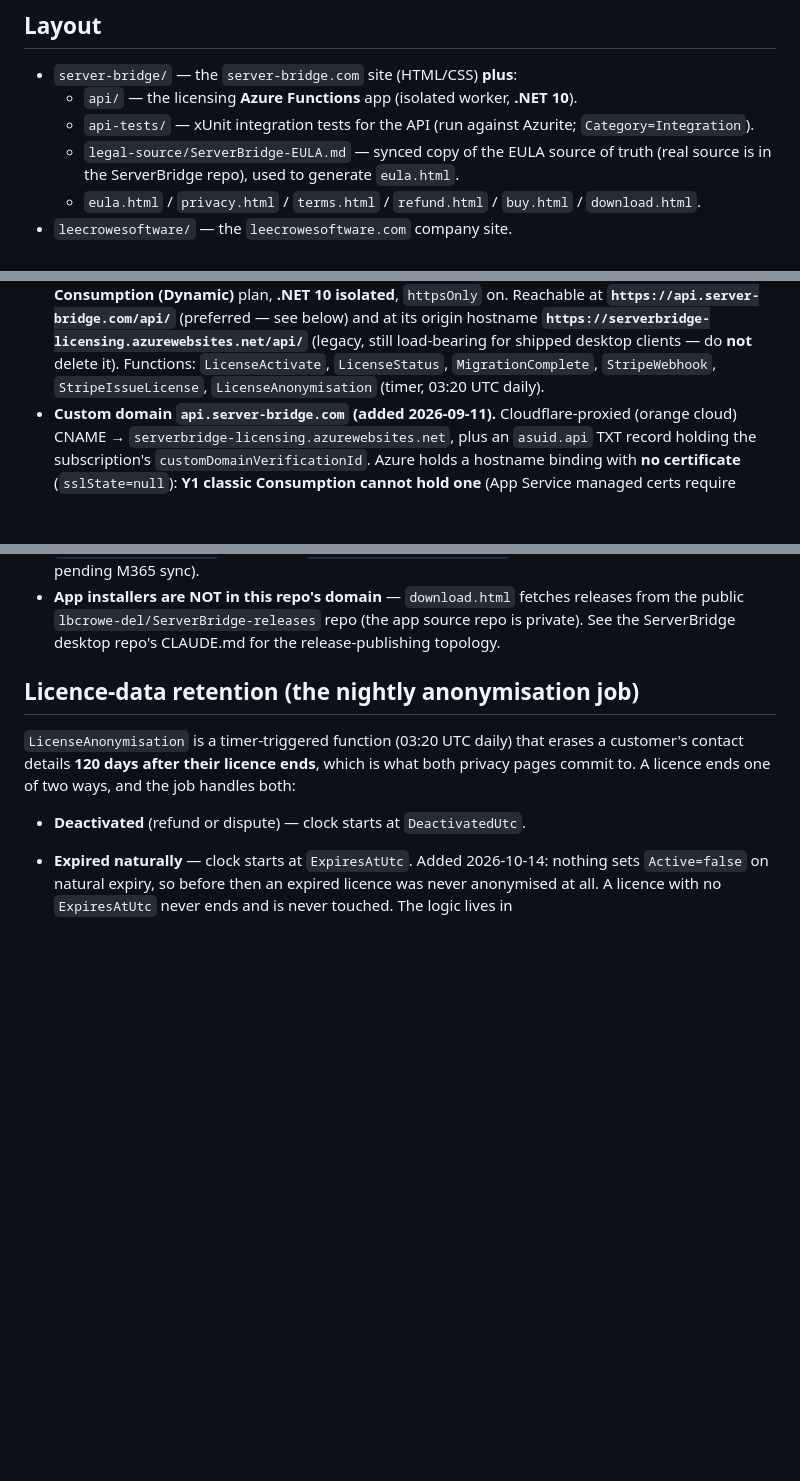
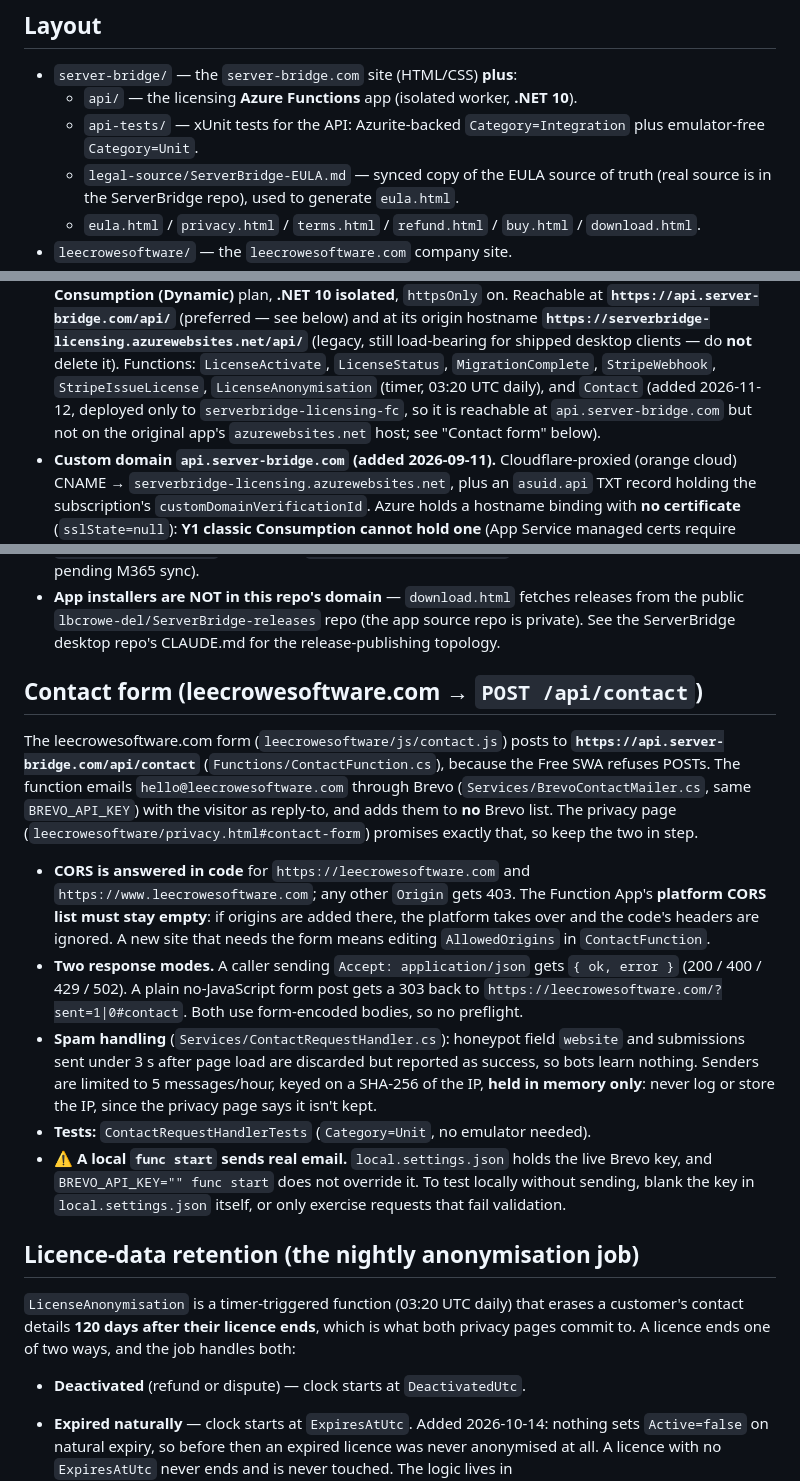
Before and after one commit to lbcrowe-del/websites, a Markdown page: CLAUDE.md, 3 parts joined by grey strips. Rendered like a GitHub page; blank space fills up the shorter version.

Commit message:
CLAUDE.md: document the Contact function and Unit test category (#48)
Adds Contact to the API function list (deployed to serverbridge-licensing-fc
only), a "Contact form" section covering CORS-in-code (platform CORS must
stay empty), the two response modes, spam handling, the privacy promise
about IPs, and the local-func-sends-real-email trap. Test notes now mention
Category=Unit alongside Integration.

Co-authored-by: Claude Opus 5.5 <noreply@anthropic.com>

```diff
--- a/CLAUDE.md
+++ b/CLAUDE.md
@@ -9,7 +9,7 @@ desktop app (which lives in the separate `lbcrowe-del/ServerBridge` repo, on-dis
 ## Layout
 - `server-bridge/` — the `server-bridge.com` site (HTML/CSS) **plus**:
   - `api/` — the licensing **Azure Functions** app (isolated worker, **.NET 10**).
-  - `api-tests/` — xUnit integration tests for the API (run against Azurite; `Category=Integration`).
+  - `api-tests/` — xUnit tests for the API: Azurite-backed `Category=Integration` plus emulator-free `Category=Unit`.
   - `legal-source/ServerBridge-EULA.md` — synced copy of the EULA source of truth (real source is
     in the ServerBridge repo), used to generate `eula.html`.
   - `eula.html` / `privacy.html` / `terms.html` / `refund.html` / `buy.html` / `download.html`.
@@ -36,7 +36,9 @@ desktop app (which lives in the separate `lbcrowe-del/ServerBridge` repo, on-dis
   **`https://serverbridge-licensing.azurewebsites.net/api/`** (legacy, still load-bearing for
   shipped desktop clients — do **not** delete it). Functions: `LicenseActivate`,
   `LicenseStatus`, `MigrationComplete`, `StripeWebhook`, `StripeIssueLicense`,
-  `LicenseAnonymisation` (timer, 03:20 UTC daily).
+  `LicenseAnonymisation` (timer, 03:20 UTC daily), and `Contact` (added 2026-11-12, deployed only
+  to `serverbridge-licensing-fc`, so it is reachable at `api.server-bridge.com` but not on the
+  original app's `azurewebsites.net` host; see "Contact form" below).
 - **Custom domain `api.server-bridge.com` (added 2026-09-11).** Cloudflare-proxied (orange cloud)
   CNAME → `serverbridge-licensing.azurewebsites.net`, plus an `asuid.api` TXT record holding the
   subscription's `customDomainVerificationId`. Azure holds a hostname binding with **no
@@ -69,6 +71,32 @@ desktop app (which lives in the separate `lbcrowe-del/ServerBridge` repo, on-dis
 - **App installers are NOT in this repo's domain** — `download.html` fetches releases from the
   public `lbcrowe-del/ServerBridge-releases` repo (the app source repo is private). See the
   ServerBridge desktop repo's CLAUDE.md for the release-publishing topology.
+
+
+## Contact form (leecrowesoftware.com → `POST /api/contact`)
+
+The leecrowesoftware.com form (`leecrowesoftware/js/contact.js`) posts to
+**`https://api.server-bridge.com/api/contact`** (`Functions/ContactFunction.cs`), because the Free
+SWA refuses POSTs. The function emails `hello@leecrowesoftware.com` through Brevo
+(`Services/BrevoContactMailer.cs`, same `BREVO_API_KEY`) with the visitor as reply-to, and adds
+them to **no** Brevo list. The privacy page (`leecrowesoftware/privacy.html#contact-form`) promises
+exactly that, so keep the two in step.
+
+- **CORS is answered in code** for `https://leecrowesoftware.com` and `https://www.leecrowesoftware.com`;
+  any other `Origin` gets 403. The Function App's **platform CORS list must stay empty**: if origins
+  are added there, the platform takes over and the code's headers are ignored. A new site that needs
+  the form means editing `AllowedOrigins` in `ContactFunction`.
+- **Two response modes.** A caller sending `Accept: application/json` gets `{ ok, error }` (200 /
+  400 / 429 / 502). A plain no-JavaScript form post gets a 303 back to
+  `https://leecrowesoftware.com/?sent=1|0#contact`. Both use form-encoded bodies, so no preflight.
+- **Spam handling** (`Services/ContactRequestHandler.cs`): honeypot field `website` and submissions
+  sent under 3 s after page load are discarded but reported as success, so bots learn nothing.
+  Senders are limited to 5 messages/hour, keyed on a SHA-256 of the IP, **held in memory only**:
+  never log or store the IP, since the privacy page says it isn't kept.
+- **Tests:** `ContactRequestHandlerTests` (`Category=Unit`, no emulator needed).
+- **⚠️ A local `func start` sends real email.** `local.settings.json` holds the live Brevo key, and
+  `BREVO_API_KEY="" func start` does not override it. To test locally without sending, blank the key
+  in `local.settings.json` itself, or only exercise requests that fail validation.
 
 
 ## Licence-data retention (the nightly anonymisation job)
```
Also changed, not shown: other parts of CLAUDE.md (+1 -1 lines).
